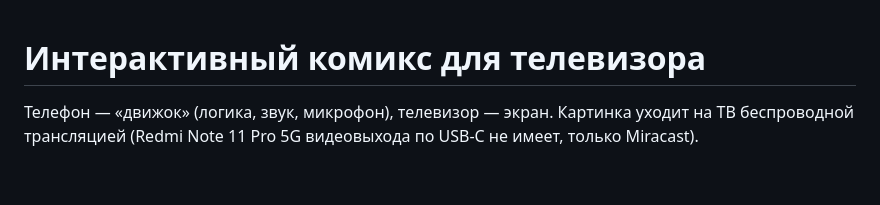
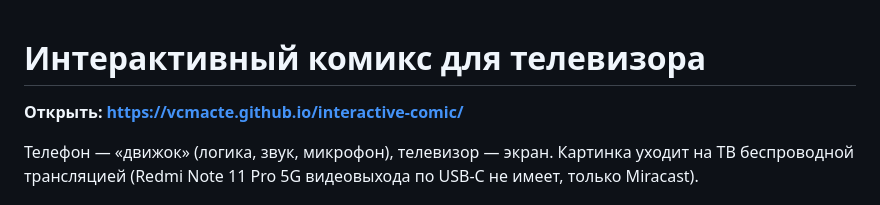
Before and after one commit to VCMacte/interactive-comic, a Markdown page: README.md, the part around the change. Drawn GitHub-style; blank space fills up the shorter version.

Commit message:
Ссылка на опубликованную версию
Co-Authored-By: Claude Opus 5 (1M context) <noreply@anthropic.com>

```diff
--- a/README.md
+++ b/README.md
@@ -1,4 +1,7 @@
 # Интерактивный комикс для телевизора
+
+**Открыть: https://vcmacte.github.io/interactive-comic/**
+
 
 Телефон — «движок» (логика, звук, микрофон), телевизор — экран.
 Картинка уходит на ТВ беспроводной трансляцией (Redmi Note 11 Pro 5G видеовыхода
```
